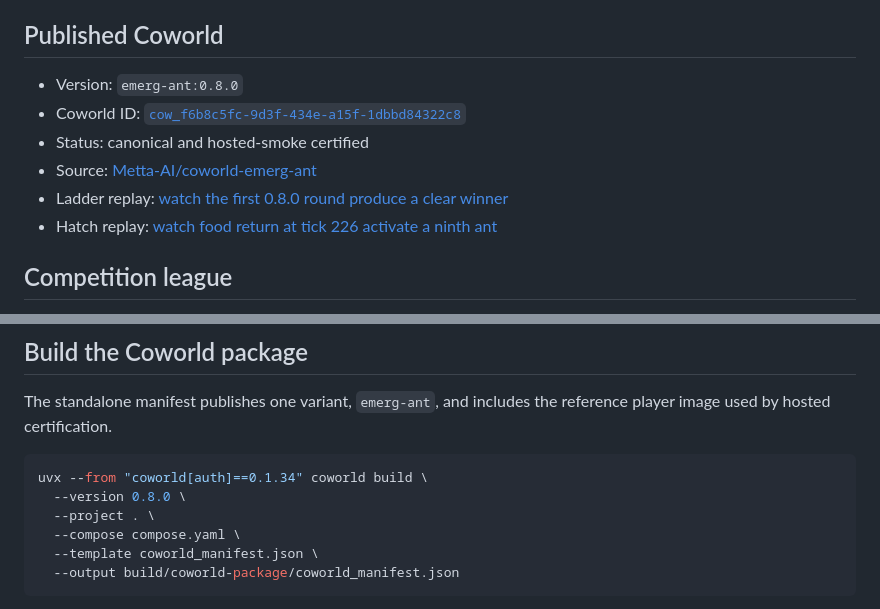
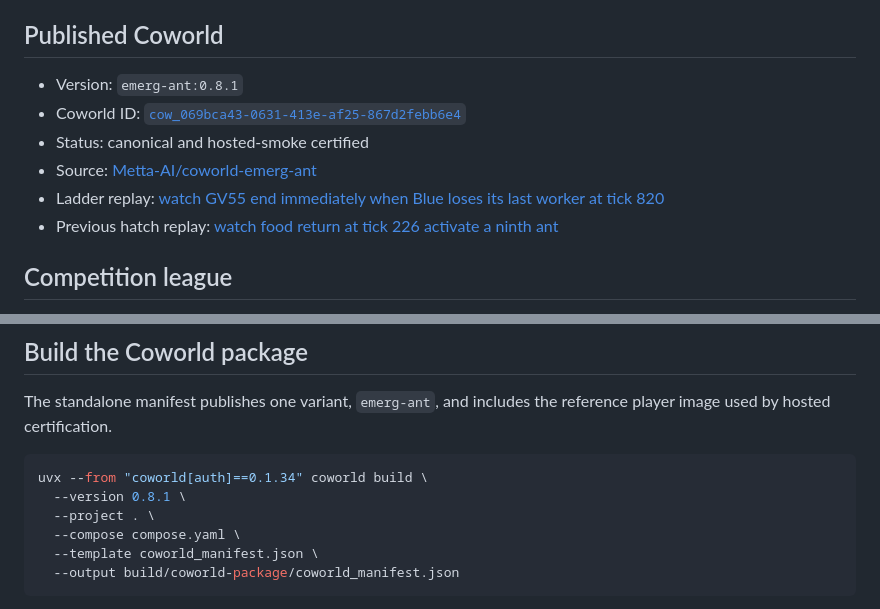
Before and after one commit to Metta-AI/coworld-emerg-ant, a Markdown page: README.md, 2 parts joined by grey strips. Rendered like a GitHub page.

Commit message:
Document Emerg-ant 0.8.1 ladder proof

````diff
--- a/README.md
+++ b/README.md
@@ -41,12 +41,12 @@ observation labels.
 
 ## Published Coworld
 
-- Version: `emerg-ant:0.8.0`
-- Coworld ID: [`cow_f6b8c5fc-9d3f-434e-a15f-1dbbd84322c8`](https://softmax.com/observatory/v2/coworlds/cow_f6b8c5fc-9d3f-434e-a15f-1dbbd84322c8)
+- Version: `emerg-ant:0.8.1`
+- Coworld ID: [`cow_069bca43-0631-413e-af25-867d2febb6e4`](https://softmax.com/observatory/v2/coworlds/cow_069bca43-0631-413e-af25-867d2febb6e4)
 - Status: canonical and hosted-smoke certified
 - Source: [Metta-AI/coworld-emerg-ant](https://github.com/Metta-AI/coworld-emerg-ant)
-- Ladder replay: [watch the first 0.8.0 round produce a clear winner](https://api.observatory.softmax-research.net/v2/coworlds/replays/static/cow_f6b8c5fc-9d3f-434e-a15f-1dbbd84322c8/sha256%3Afec79a0c3a6d3d254e06cf27ceed961fe0cf437842d22e73379c39cba0a7c453/index.html?replay=https%3A%2F%2Fsoftmax-public.s3.amazonaws.com%2Freplays%2Fe6da2e50-ae8b-4175-ab7b-58c868f598b7.replay&v=2)
-- Hatch replay: [watch food return at tick 226 activate a ninth ant](https://api.observatory.softmax-research.net/v2/coworlds/replays/static/cow_f6b8c5fc-9d3f-434e-a15f-1dbbd84322c8/sha256%3Afec79a0c3a6d3d254e06cf27ceed961fe0cf437842d22e73379c39cba0a7c453/index.html?replay=https%3A%2F%2Fsoftmax-public.s3.amazonaws.com%2Freplays%2F1437f9f0-68cd-4e82-8799-3510d6935dcc.replay&v=2)
+- Ladder replay: [watch GV55 end immediately when Blue loses its last worker at tick 820](https://api.observatory.softmax-research.net/v2/coworlds/replays/static/cow_069bca43-0631-413e-af25-867d2febb6e4/sha256%3A6361a27bb83995d0fca4b368e6e95682fb46ce79fae818476fe801ef91db68d7/index.html?replay=https%3A%2F%2Fsoftmax-public.s3.amazonaws.com%2Freplays%2Fd06c6d53-14ac-4bdd-a509-6e3d3251915e.replay&v=2)
+- Previous hatch replay: [watch food return at tick 226 activate a ninth ant](https://api.observatory.softmax-research.net/v2/coworlds/replays/static/cow_f6b8c5fc-9d3f-434e-a15f-1dbbd84322c8/sha256%3Afec79a0c3a6d3d254e06cf27ceed961fe0cf437842d22e73379c39cba0a7c453/index.html?replay=https%3A%2F%2Fsoftmax-public.s3.amazonaws.com%2Freplays%2F1437f9f0-68cd-4e82-8799-3510d6935dcc.replay&v=2)
 
 ## Competition league
 
@@ -90,7 +90,7 @@ reference player image used by hosted certification.
 
 ```bash
 uvx --from "coworld[auth]==0.1.34" coworld build \
-  --version 0.8.0 \
+  --version 0.8.1 \
   --project . \
   --compose compose.yaml \
   --template coworld_manifest.json \
````
